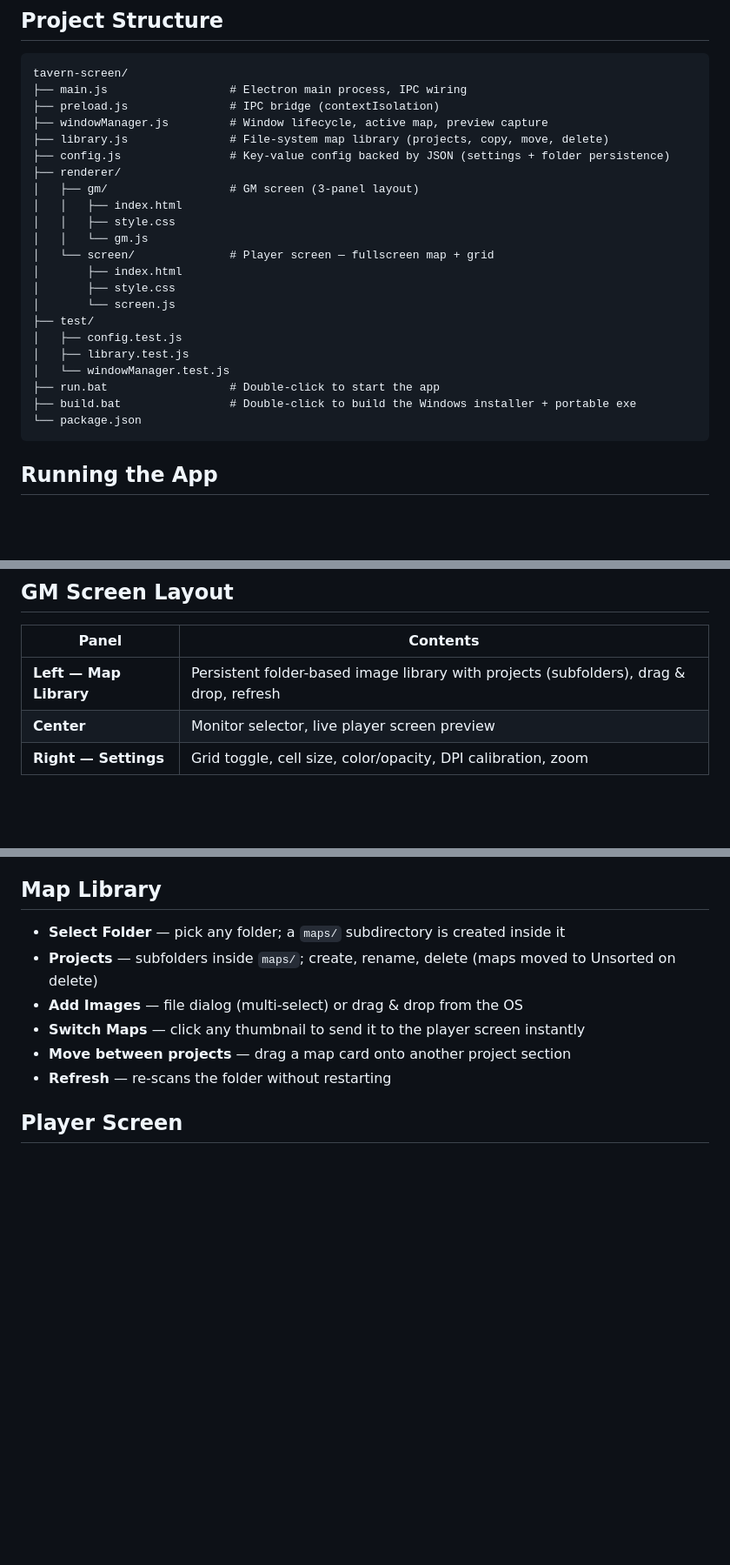
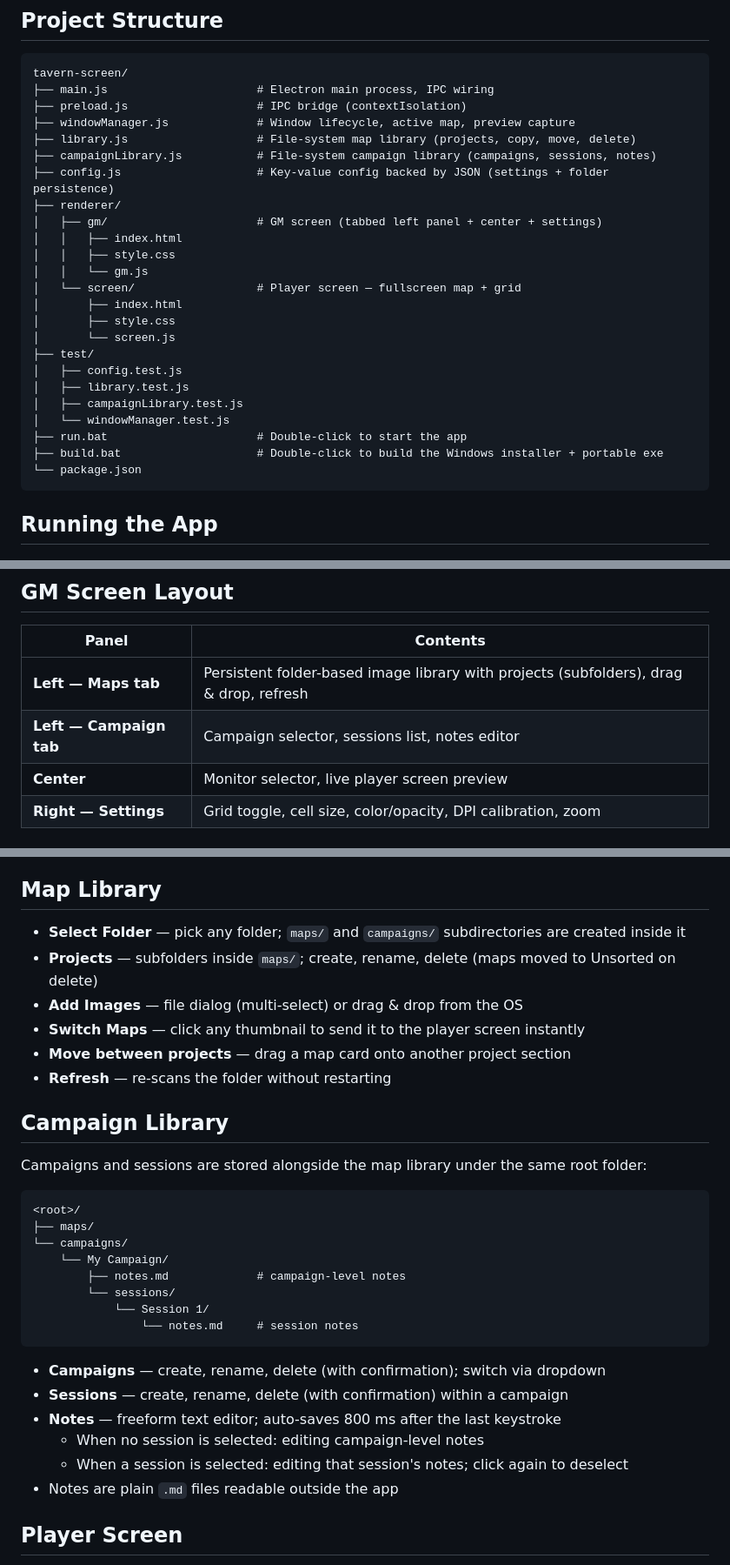
Before and after one commit to Nightbro/tavern-screen, a Markdown page: README.md, 3 parts joined by grey strips. Shown at 87% size. GitHub-like rendering; blank space fills up the shorter version.

Commit message:
Update README: project structure, GM layout, campaign library section

````diff
--- a/README.md
+++ b/README.md
@@ -12,26 +12,28 @@ An Electron app for sharing a map on a second screen as a fullscreen display. De
 
 ```
 tavern-screen/
-├── main.js                  # Electron main process, IPC wiring
-├── preload.js               # IPC bridge (contextIsolation)
-├── windowManager.js         # Window lifecycle, active map, preview capture
-├── library.js               # File-system map library (projects, copy, move, delete)
-├── config.js                # Key-value config backed by JSON (settings + folder persistence)
+├── main.js                      # Electron main process, IPC wiring
+├── preload.js                   # IPC bridge (contextIsolation)
+├── windowManager.js             # Window lifecycle, active map, preview capture
+├── library.js                   # File-system map library (projects, copy, move, delete)
+├── campaignLibrary.js           # File-system campaign library (campaigns, sessions, notes)
+├── config.js                    # Key-value config backed by JSON (settings + folder persistence)
 ├── renderer/
-│   ├── gm/                  # GM screen (3-panel layout)
+│   ├── gm/                      # GM screen (tabbed left panel + center + settings)
 │   │   ├── index.html
 │   │   ├── style.css
 │   │   └── gm.js
-│   └── screen/              # Player screen — fullscreen map + grid
+│   └── screen/                  # Player screen — fullscreen map + grid
 │       ├── index.html
 │       ├── style.css
 │       └── screen.js
 ├── test/
 │   ├── config.test.js
 │   ├── library.test.js
+│   ├── campaignLibrary.test.js
 │   └── windowManager.test.js
-├── run.bat                  # Double-click to start the app
-├── build.bat                # Double-click to build the Windows installer + portable exe
+├── run.bat                      # Double-click to start the app
+├── build.bat                    # Double-click to build the Windows installer + portable exe
 └── package.json
 ```
 
@@ -68,7 +70,8 @@ Output is in the `dist/` folder:
 
 | Panel | Contents |
 |-------|----------|
-| **Left — Map Library** | Persistent folder-based image library with projects (subfolders), drag & drop, refresh |
+| **Left — Maps tab** | Persistent folder-based image library with projects (subfolders), drag & drop, refresh |
+| **Left — Campaign tab** | Campaign selector, sessions list, notes editor |
 | **Center** | Monitor selector, live player screen preview |
 | **Right — Settings** | Grid toggle, cell size, color/opacity, DPI calibration, zoom |
 
@@ -85,12 +88,34 @@ Settings are restored when the app next starts — the GM screen controls reflec
 
 ## Map Library
 
-- **Select Folder** — pick any folder; a `maps/` subdirectory is created inside it
+- **Select Folder** — pick any folder; `maps/` and `campaigns/` subdirectories are created inside it
 - **Projects** — subfolders inside `maps/`; create, rename, delete (maps moved to Unsorted on delete)
 - **Add Images** — file dialog (multi-select) or drag & drop from the OS
 - **Switch Maps** — click any thumbnail to send it to the player screen instantly
 - **Move between projects** — drag a map card onto another project section
 - **Refresh** — re-scans the folder without restarting
+
+## Campaign Library
+
+Campaigns and sessions are stored alongside the map library under the same root folder:
+
+```
+<root>/
+├── maps/
+└── campaigns/
+    └── My Campaign/
+        ├── notes.md             # campaign-level notes
+        └── sessions/
+            └── Session 1/
+                └── notes.md     # session notes
+```
+
+- **Campaigns** — create, rename, delete (with confirmation); switch via dropdown
+- **Sessions** — create, rename, delete (with confirmation) within a campaign
+- **Notes** — freeform text editor; auto-saves 800 ms after the last keystroke
+  - When no session is selected: editing campaign-level notes
+  - When a session is selected: editing that session's notes; click again to deselect
+- Notes are plain `.md` files readable outside the app
 
 ## Player Screen
 
````
